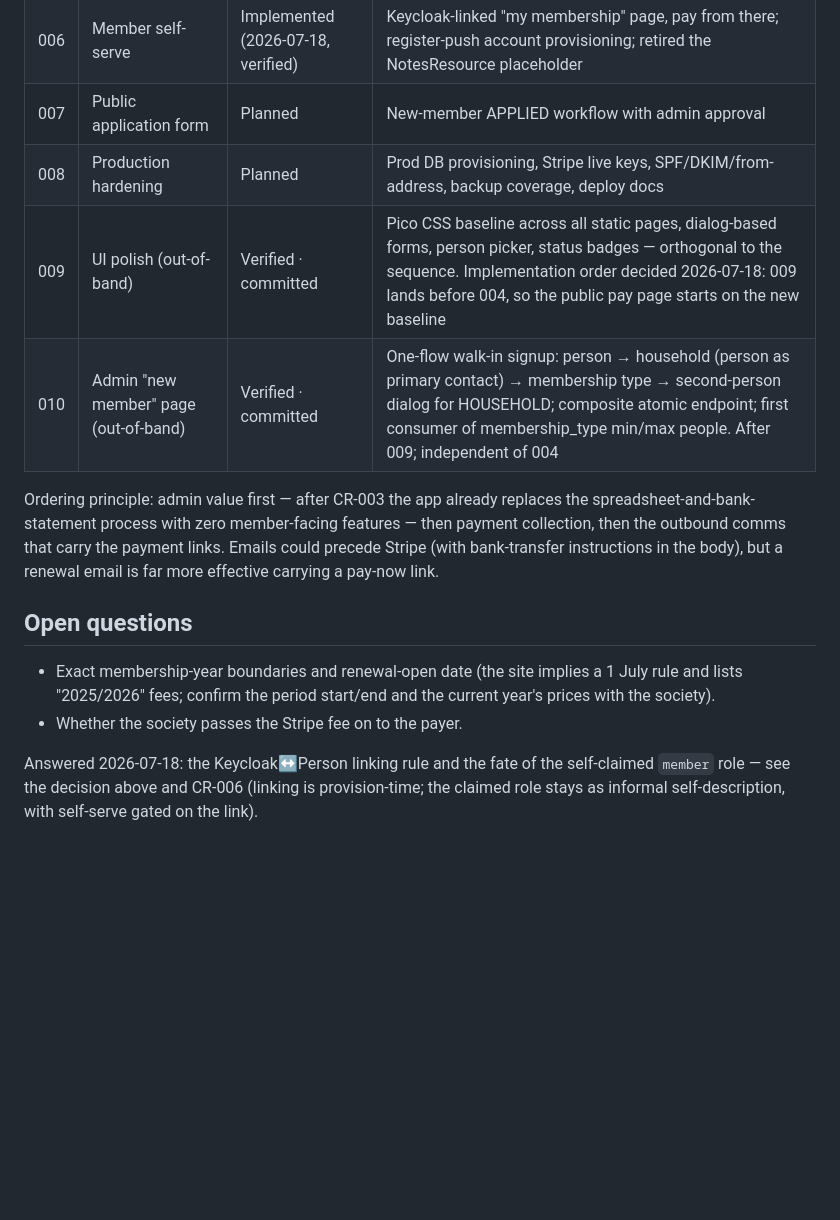
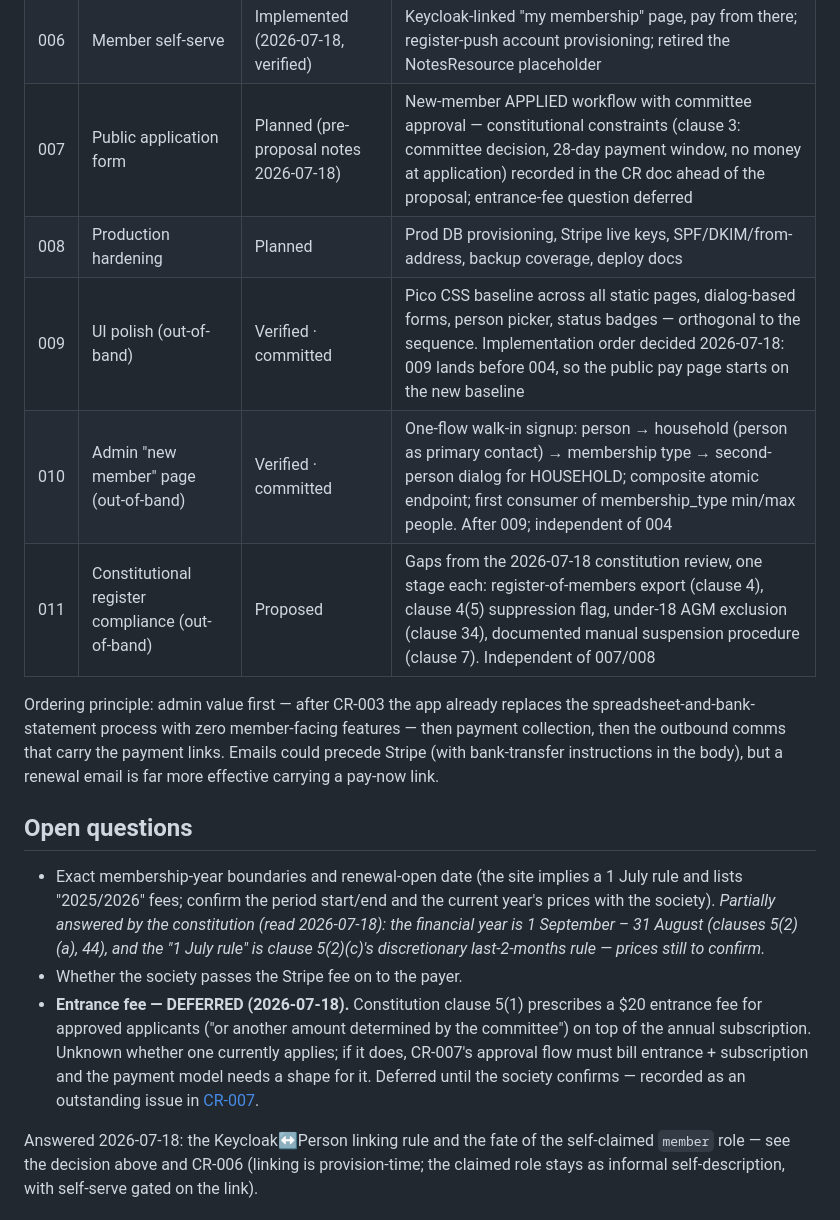
Before and after one commit to plutext/MemberRoll, a Markdown page: docs/ROADMAP.md, the part around the change. GitHub-like rendering; blank space fills up the shorter version.

```diff
--- a/docs/ROADMAP.md
+++ b/docs/ROADMAP.md
@@ -90,10 +90,11 @@ data too) → **Committed**.
 | 004 | Stripe | Verified · committed | Magic-link pay page, Checkout, webhook, receipt email (brings minimal SMTP config), journal add-on + donation line |
 | 005 | Segment email | Verified · committed | Templates, merge fields, segment sends with embedded magic links, send log; communication preferences: admin preferences UI (default EMAIL, manual POST exceptions) and sends honouring it |
 | 006 | Member self-serve | Implemented (2026-07-18, verified) | Keycloak-linked "my membership" page, pay from there; register-push account provisioning; retired the NotesResource placeholder |
-| 007 | Public application form | Planned | New-member APPLIED workflow with admin approval |
+| 007 | Public application form | Planned (pre-proposal notes 2026-07-18) | New-member APPLIED workflow with committee approval — constitutional constraints (clause 3: committee decision, 28-day payment window, no money at application) recorded in the CR doc ahead of the proposal; entrance-fee question deferred |
 | 008 | Production hardening | Planned | Prod DB provisioning, Stripe live keys, SPF/DKIM/from-address, backup coverage, deploy docs |
 | 009 | UI polish (out-of-band) | Verified · committed | Pico CSS baseline across all static pages, dialog-based forms, person picker, status badges — orthogonal to the sequence. Implementation order decided 2026-07-18: 009 lands before 004, so the public pay page starts on the new baseline |
 | 010 | Admin "new member" page (out-of-band) | Verified · committed | One-flow walk-in signup: person → household (person as primary contact) → membership type → second-person dialog for HOUSEHOLD; composite atomic endpoint; first consumer of membership_type min/max people. After 009; independent of 004 |
+| 011 | Constitutional register compliance (out-of-band) | Proposed | Gaps from the 2026-07-18 constitution review, one stage each: register-of-members export (clause 4), clause 4(5) suppression flag, under-18 AGM exclusion (clause 34), documented manual suspension procedure (clause 7). Independent of 007/008 |
 
 Ordering principle: admin value first — after CR-003 the app already
 replaces the spreadsheet-and-bank-statement process with zero
@@ -107,7 +108,19 @@ more effective carrying a pay-now link.
 - Exact membership-year boundaries and renewal-open date (the site
   implies a 1 July rule and lists "2025/2026" fees; confirm the period
   start/end and the current year's prices with the society).
+  *Partially answered by the constitution (read 2026-07-18): the
+  financial year is 1 September – 31 August (clauses 5(2)(a), 44), and
+  the "1 July rule" is clause 5(2)(c)'s discretionary last-2-months
+  rule — prices still to confirm.*
 - Whether the society passes the Stripe fee on to the payer.
+- **Entrance fee — DEFERRED (2026-07-18).** Constitution clause 5(1)
+  prescribes a $20 entrance fee for approved applicants ("or another
+  amount determined by the committee") on top of the annual
+  subscription. Unknown whether one currently applies; if it does,
+  CR-007's approval flow must bill entrance + subscription and the
+  payment model needs a shape for it. Deferred until the society
+  confirms — recorded as an outstanding issue in
+  [CR-007](change-requests/007-public-application-form.md).
 
 Answered 2026-07-18: the Keycloak↔Person linking rule and the fate of
 the self-claimed `member` role — see the decision above and CR-006
```
Also changed, not shown: docs/change-requests/007-public-application-form.md (added, +93 -0 lines), docs/change-requests/011-constitution-register-compliance.md (added, +113 -0 lines).
